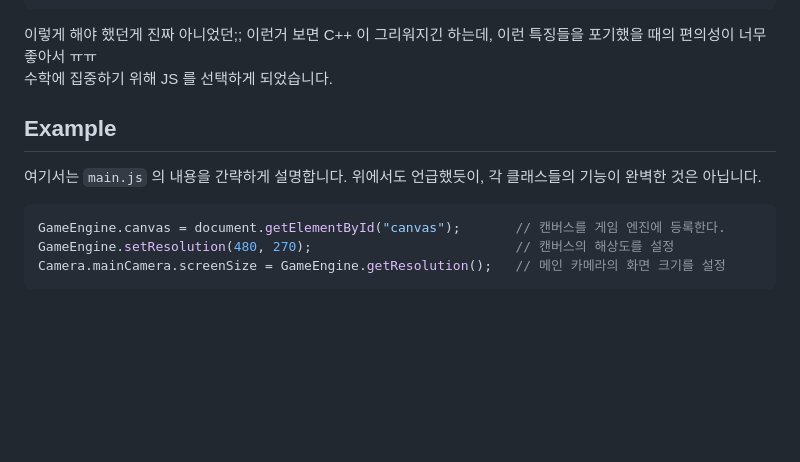
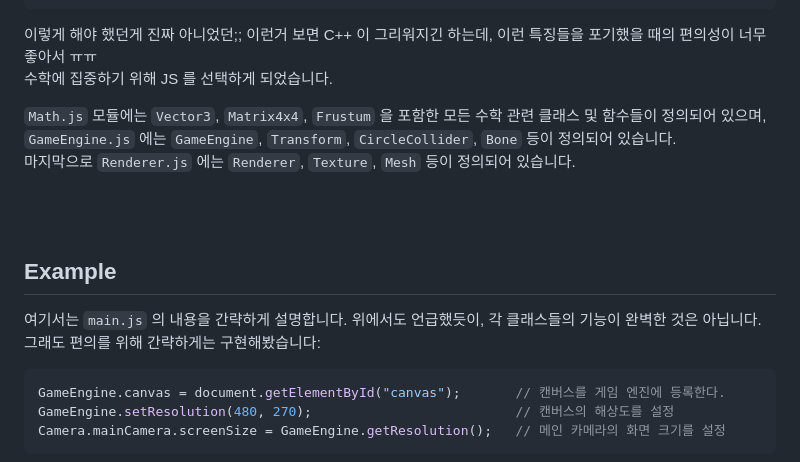
Before and after one commit to teumal/rendererJS, a Markdown page: README.md, the part around one of its changes. GitHub-like rendering; blank space fills up the shorter version.

````diff
--- a/README.md
+++ b/README.md
@@ -31,11 +31,19 @@ const result0 = u.add(v,w);       // u + v + w
 const result1 = u.add(v.sub(w) ); // u + (v-w)
 ```
 이렇게 해야 했던게 진짜 아니었던;; 이런거 보면 C++ 이 그리워지긴 하는데, 이런 특징들을 포기했을 때의 편의성이 너무 좋아서 ㅠㅠ <br>
-수학에 집중하기 위해 JS 를 선택하게 되었습니다.
+수학에 집중하기 위해 JS 를 선택하게 되었습니다. <br>
+
+`Math.js` 모듈에는 `Vector3`, `Matrix4x4`, `Frustum` 을 포함한 모든 수학 관련 클래스 및 함수들이 정의되어 있으며, <br>
+`GameEngine.js` 에는 `GameEngine`, `Transform`, `CircleCollider`, `Bone` 등이 정의되어 있습니다. <br>
+마지막으로 `Renderer.js` 에는 `Renderer`, `Texture`, `Mesh` 등이 정의되어 있습니다. <br>
+
+<br>
+<br>
 
 ## Example
 
-여기서는 `main.js` 의 내용을 간략하게 설명합니다. 위에서도 언급했듯이, 각 클래스들의 기능이 완벽한 것은 아닙니다.
+여기서는 `main.js` 의 내용을 간략하게 설명합니다. 위에서도 언급했듯이, 각 클래스들의 기능이 완벽한 것은 아닙니다. <br>
+그래도 편의를 위해 간략하게는 구현해봤습니다:
 
 ``` js
 GameEngine.canvas = document.getElementById("canvas");       // 캔버스를 게임 엔진에 등록한다.
````
Also changed, not shown: other parts of README.md (+17 -2 lines).
